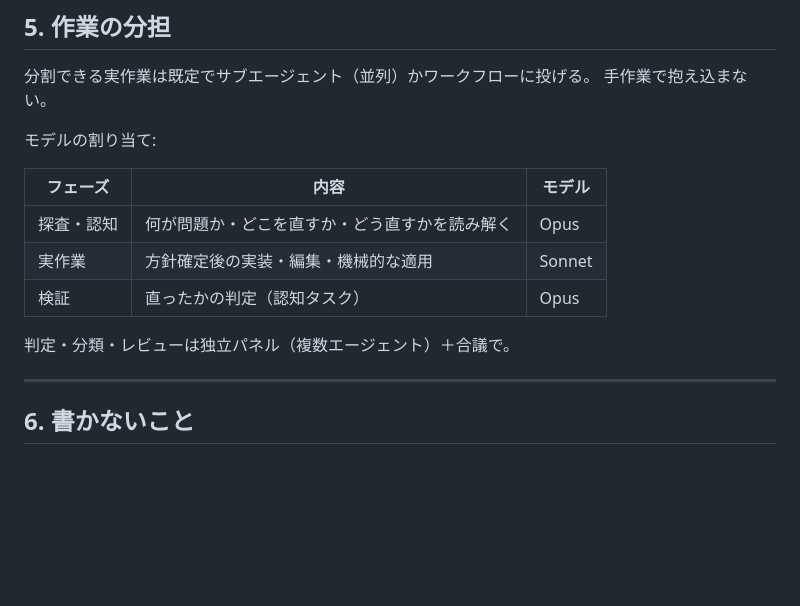
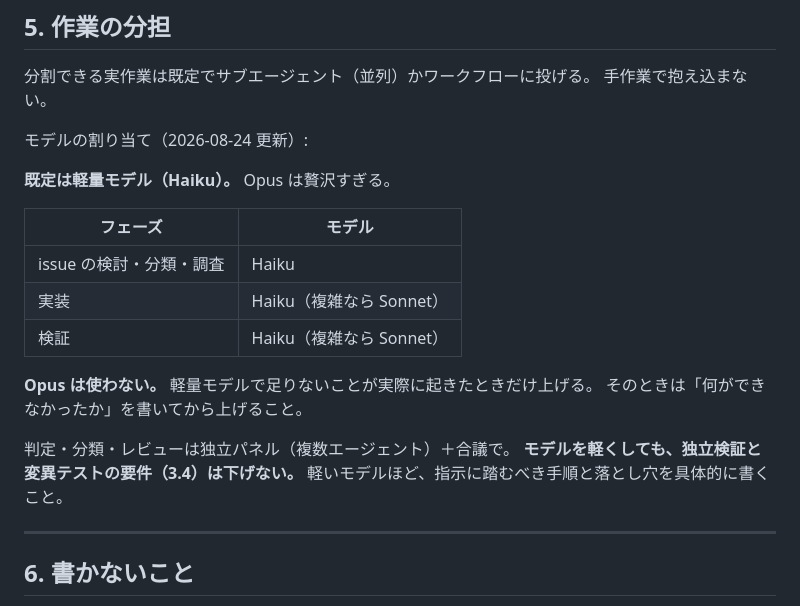
Before and after one commit to sururu-k/video-auto-mosaic, a Markdown page: RULES.md, the part around the change. Drawn GitHub-style; blank space fills up the shorter version.

Commit message:
サブエージェントの既定を軽量モデルにした

```diff
--- a/RULES.md
+++ b/RULES.md
@@ -245,15 +245,22 @@ GPU や I/O を共有する環境で条件を順番に測ると、**時間の差
 分割できる実作業は既定でサブエージェント（並列）かワークフローに投げる。
 手作業で抱え込まない。
 
-モデルの割り当て:
+モデルの割り当て（2026-08-24 更新）:
 
-| フェーズ | 内容 | モデル |
-|---|---|---|
-| 探査・認知 | 何が問題か・どこを直すか・どう直すかを読み解く | Opus |
-| 実作業 | 方針確定後の実装・編集・機械的な適用 | Sonnet |
-| 検証 | 直ったかの判定（認知タスク） | Opus |
+**既定は軽量モデル（Haiku）。** Opus は贅沢すぎる。
+
+| フェーズ | モデル |
+|---|---|
+| issue の検討・分類・調査 | Haiku |
+| 実装 | Haiku（複雑なら Sonnet） |
+| 検証 | Haiku（複雑なら Sonnet） |
+
+**Opus は使わない。** 軽量モデルで足りないことが実際に起きたときだけ上げる。
+そのときは「何ができなかったか」を書いてから上げること。
 
 判定・分類・レビューは独立パネル（複数エージェント）＋合議で。
+**モデルを軽くしても、独立検証と変異テストの要件（3.4）は下げない。**
+軽いモデルほど、指示に踏むべき手順と落とし穴を具体的に書くこと。
 
 ---
 
```
